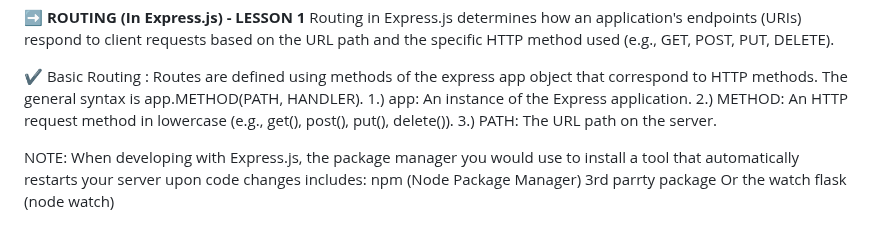
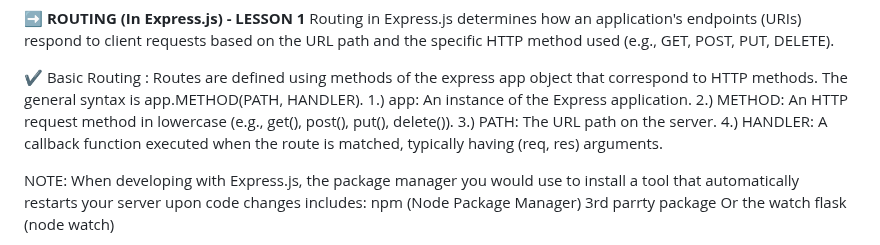
Before and after one commit to legendarycode3/express-js-crash-course, a Markdown page: readme.md, the part around the change. Drawn GitHub-style.

```diff
--- a/readme.md
+++ b/readme.md
@@ -67,6 +67,7 @@ methods. The general syntax is app.METHOD(PATH, HANDLER). </br>
 1.) app: An instance of the Express application. </br>
 2.) METHOD: An HTTP request method in lowercase (e.g., get(), post(), put(), delete()). </br>
 3.) PATH: The URL path on the server. </br>
+4.) HANDLER: A callback function executed when the route is matched, typically having (req, res) arguments.  </br>
 
 
 NOTE: When developing with Express.js,  the package manager you would use to install a tool that automatically restarts your server upon code changes includes:
```
